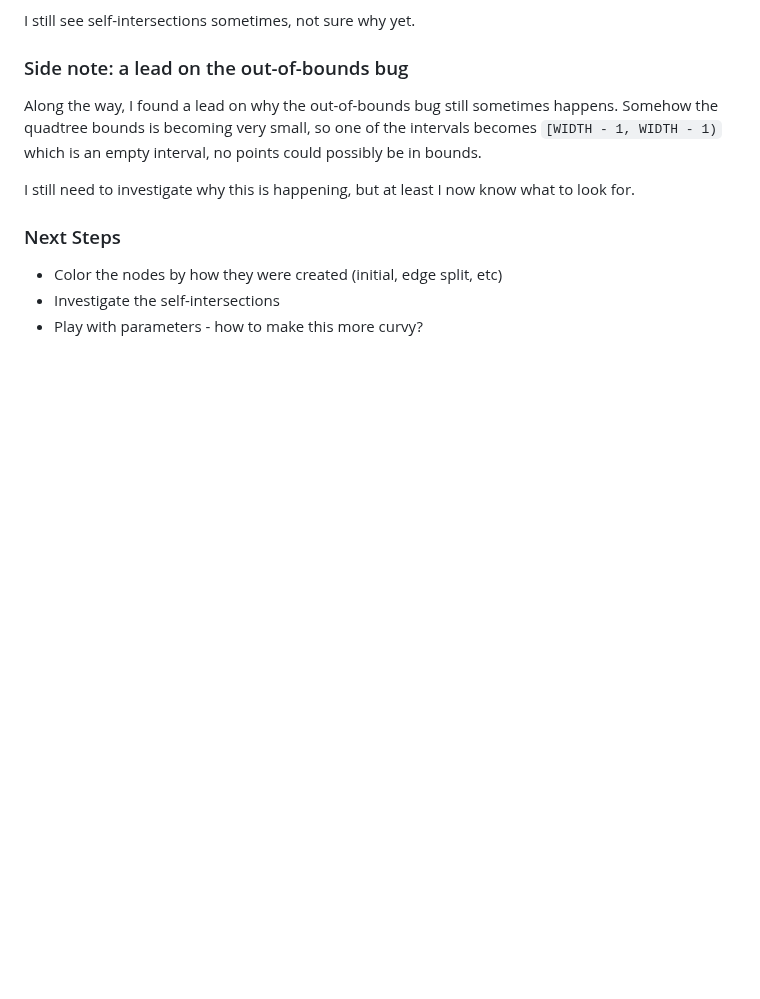
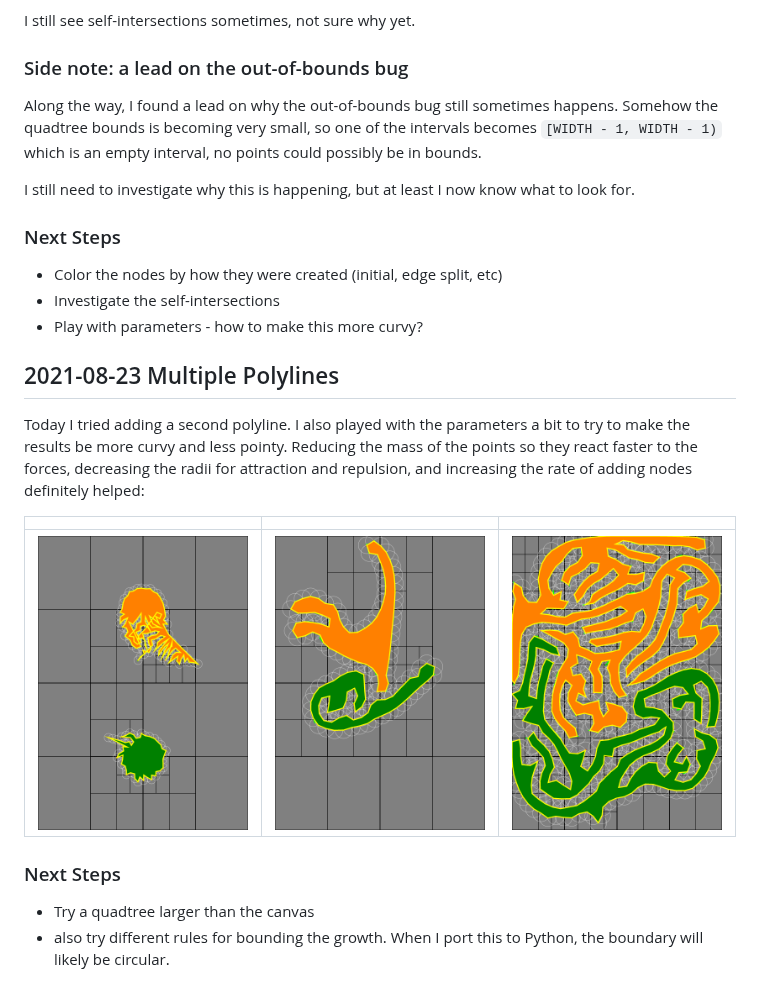
Before and after one commit to ptrgags/p5-sketchbook, a Markdown page: DifferentialGrowth2D/logbook.md, the part around the change. Drawn GitHub-style; pictures changed too: DifferentialGrowth2D/figures/grown.png (added), DifferentialGrowth2D/figures/new_params.png (added), DifferentialGrowth2D/figures/wormlike.png (added); blank space fills up the shorter version.

Commit message:
Add a second polyline

```diff
--- a/DifferentialGrowth2D/logbook.md
+++ b/DifferentialGrowth2D/logbook.md
@@ -238,3 +238,21 @@ what to look for.
 * Color the nodes by how they were created (initial, edge split, etc)
 * Investigate the self-intersections
 * Play with parameters - how to make this more curvy?
+
+## 2021-08-23 Multiple Polylines
+
+Today I tried adding a second polyline. I also played with the parameters a bit
+to try to make the results be more curvy and less pointy. Reducing the mass
+of the points so they react faster to the forces, decreasing the radii for
+attraction and repulsion, and increasing the rate of adding nodes definitely
+helped:
+
+| | | |
+|--|--|--|
+|![New Parameters](figures/new_params.png)|![wormlike](figures/wormlike.png)|![grown](figures/grown.png)|
+
+### Next Steps
+
+* Try a quadtree larger than the canvas
+* also try different rules for bounding the growth. When I port this to Python,
+    the boundary will likely be circular.
```
Also changed, not shown: 5 other files.
